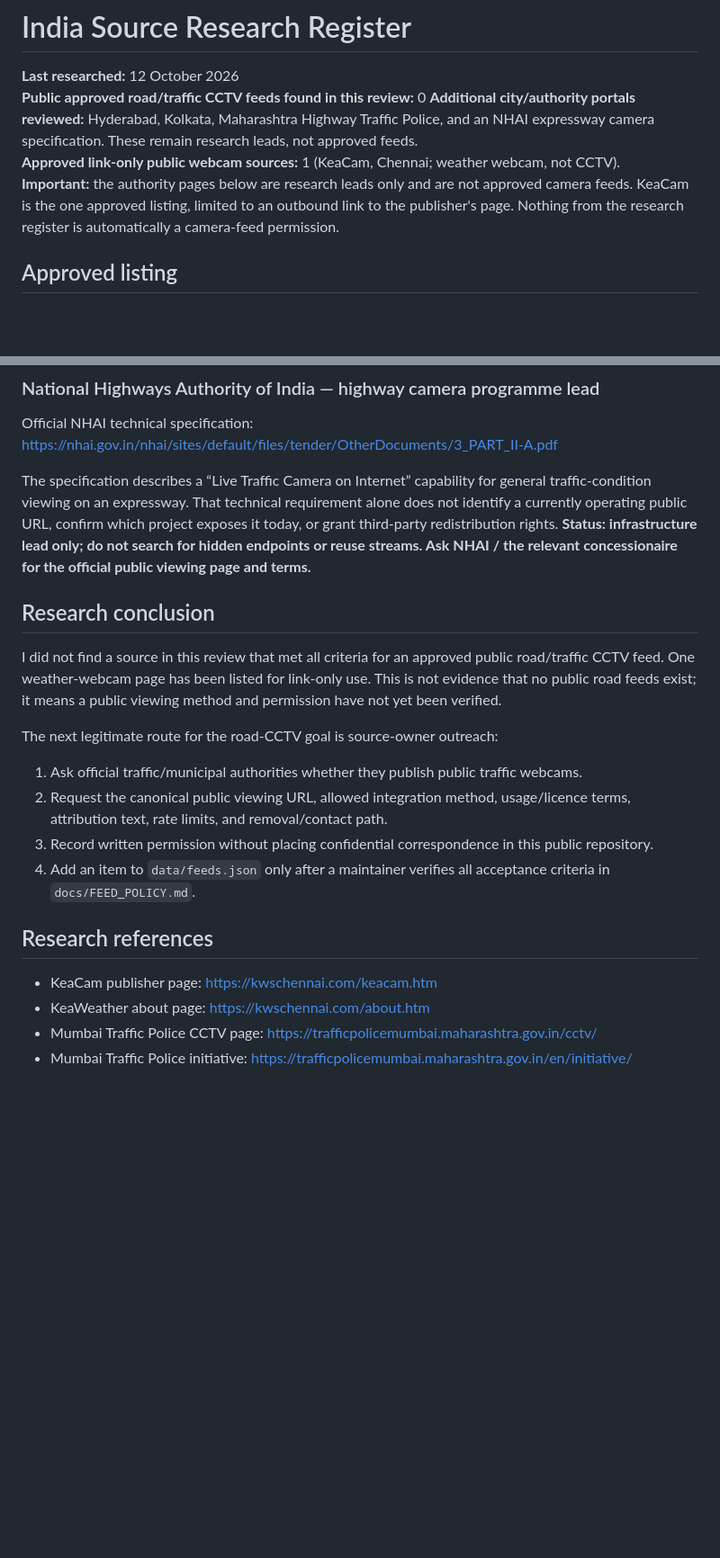
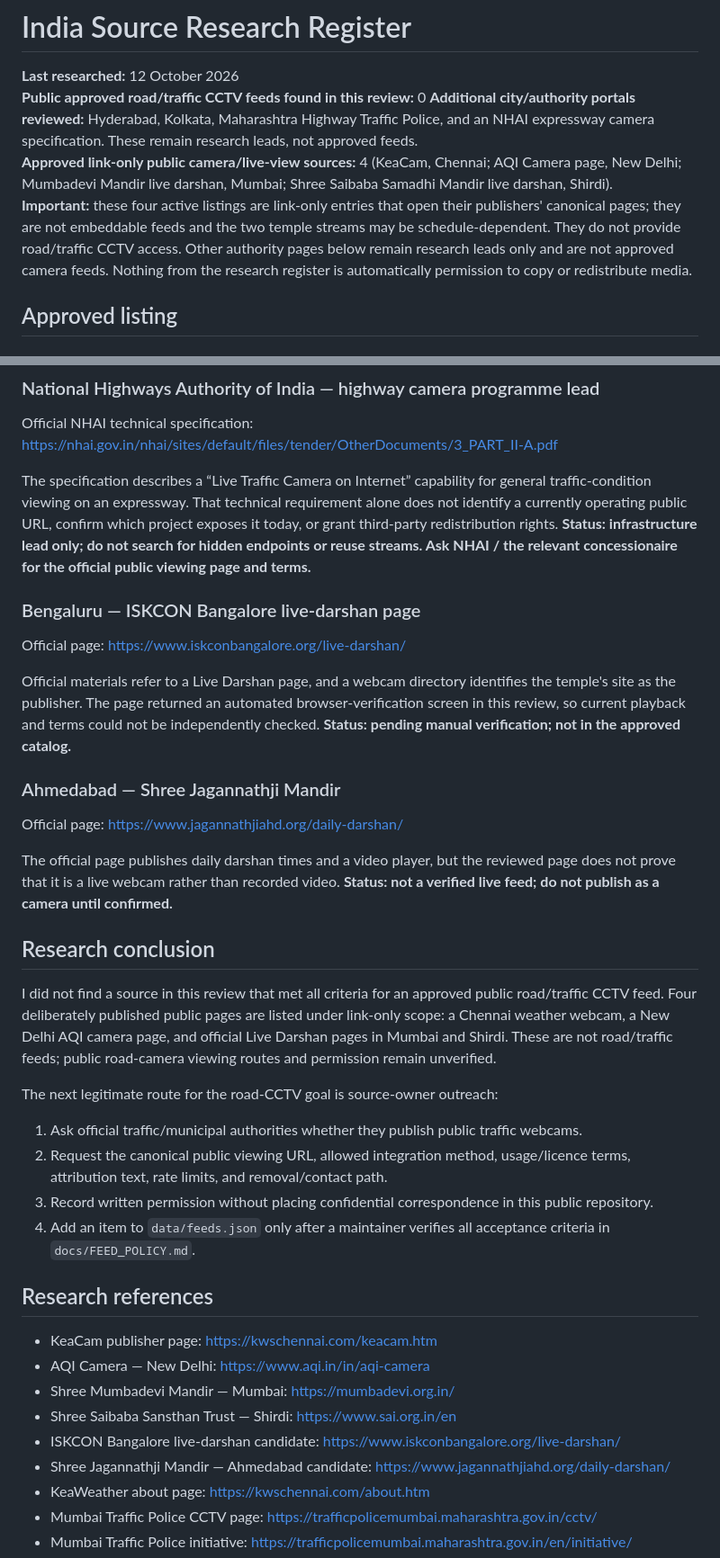
Before and after one commit to vikasdocker/Bharat-Open-Cams, a Markdown page: docs/SOURCE_RESEARCH.md, 2 parts joined by grey strips. Shown at 90% size. GitHub-like rendering; blank space fills up the shorter version.

Commit message:
docs: document approved city webcams and outstanding leads

```diff
--- a/docs/SOURCE_RESEARCH.md
+++ b/docs/SOURCE_RESEARCH.md
@@ -3,8 +3,8 @@
 **Last researched:** 12 October 2026
 **Public approved road/traffic CCTV feeds found in this review:** 0
 **Additional city/authority portals reviewed:** Hyderabad, Kolkata, Maharashtra Highway Traffic Police, and an NHAI expressway camera specification. These remain research leads, not approved feeds.
-**Approved link-only public webcam sources:** 1 (KeaCam, Chennai; weather webcam, not CCTV).
-**Important:** the authority pages below are research leads only and are not approved camera feeds. KeaCam is the one approved listing, limited to an outbound link to the publisher's page. Nothing from the research register is automatically a camera-feed permission.
+**Approved link-only public camera/live-view sources:** 4 (KeaCam, Chennai; AQI Camera page, New Delhi; Mumbadevi Mandir live darshan, Mumbai; Shree Saibaba Samadhi Mandir live darshan, Shirdi).
+**Important:** these four active listings are link-only entries that open their publishers' canonical pages; they are not embeddable feeds and the two temple streams may be schedule-dependent. They do not provide road/traffic CCTV access. Other authority pages below remain research leads only and are not approved camera feeds. Nothing from the research register is automatically permission to copy or redistribute media.
 
 ## Approved listing
 
@@ -79,9 +100,24 @@ Official NHAI technical specification: https://nhai.gov.in/nhai/sites/default/fi
 The specification describes a “Live Traffic Camera on Internet” capability for general traffic-condition viewing on an expressway. That technical requirement alone does not identify a currently operating public URL, confirm which project exposes it today, or grant third-party redistribution rights. **Status: infrastructure lead only; do not search for hidden endpoints or reuse streams. Ask NHAI / the relevant concessionaire for the official public viewing page and terms.**
 
 
+
+
+### Bengaluru — ISKCON Bangalore live-darshan page
+
+Official page: https://www.iskconbangalore.org/live-darshan/
+
+Official materials refer to a Live Darshan page, and a webcam directory identifies the temple's site as the publisher. The page returned an automated browser-verification screen in this review, so current playback and terms could not be independently checked. **Status: pending manual verification; not in the approved catalog.**
+
+### Ahmedabad — Shree Jagannathji Mandir
+
+Official page: https://www.jagannathjiahd.org/daily-darshan/
+
+The official page publishes daily darshan times and a video player, but the reviewed page does not prove that it is a live webcam rather than recorded video. **Status: not a verified live feed; do not publish as a camera until confirmed.**
+
+
 ## Research conclusion
 
-I did not find a source in this review that met all criteria for an approved public road/traffic CCTV feed. One weather-webcam page has been listed for link-only use. This is not evidence that no public road feeds exist; it means a public viewing method and permission have not yet been verified.
+I did not find a source in this review that met all criteria for an approved public road/traffic CCTV feed. Four deliberately published public pages are listed under link-only scope: a Chennai weather webcam, a New Delhi AQI camera page, and official Live Darshan pages in Mumbai and Shirdi. These are not road/traffic feeds; public road-camera viewing routes and permission remain unverified.
 
 The next legitimate route for the road-CCTV goal is source-owner outreach:
 1. Ask official traffic/municipal authorities whether they publish public traffic webcams.
@@ -92,6 +128,11 @@ The next legitimate route for the road-CCTV goal is source-owner outreach:
 ## Research references
 
 - KeaCam publisher page: https://kwschennai.com/keacam.htm
+- AQI Camera — New Delhi: https://www.aqi.in/in/aqi-camera
+- Shree Mumbadevi Mandir — Mumbai: https://mumbadevi.org.in/
+- Shree Saibaba Sansthan Trust — Shirdi: https://www.sai.org.in/en
+- ISKCON Bangalore live-darshan candidate: https://www.iskconbangalore.org/live-darshan/
+- Shree Jagannathji Mandir — Ahmedabad candidate: https://www.jagannathjiahd.org/daily-darshan/
 - KeaWeather about page: https://kwschennai.com/about.htm
 - Mumbai Traffic Police CCTV page: https://trafficpolicemumbai.maharashtra.gov.in/cctv/
 - Mumbai Traffic Police initiative: https://trafficpolicemumbai.maharashtra.gov.in/en/initiative/
```
Also changed, not shown: other parts of docs/SOURCE_RESEARCH.md (+21 -0 lines).
